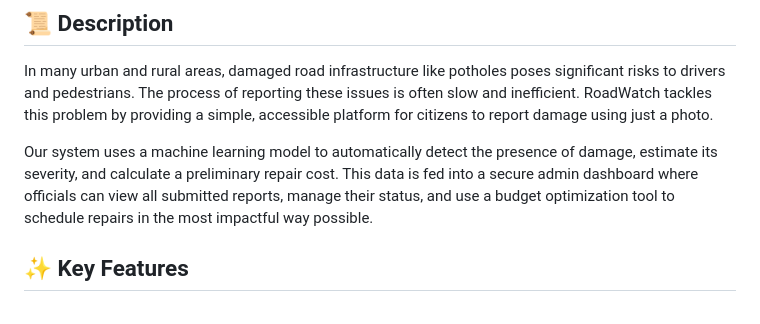
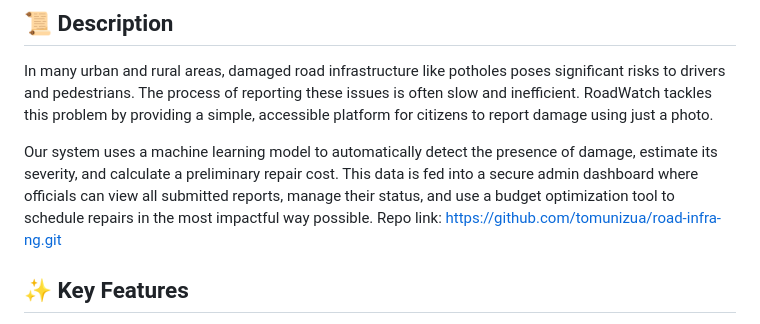
Before and after one commit to tomunizua/road-infra-ng, a Markdown page: README.md, the part around the change. Rendered like a GitHub page.

Commit message:
Added repo link

```diff
--- a/README.md
+++ b/README.md
@@ -11,6 +11,7 @@ RoadWatch is a web application designed to empower Nigerian citizens to report r
 In many urban and rural areas, damaged road infrastructure like potholes poses significant risks to drivers and pedestrians. The process of reporting these issues is often slow and inefficient. RoadWatch tackles this problem by providing a simple, accessible platform for citizens to report damage using just a photo.
 
 Our system uses a machine learning model to automatically detect the presence of damage, estimate its severity, and calculate a preliminary repair cost. This data is fed into a secure admin dashboard where officials can view all submitted reports, manage their status, and use a budget optimization tool to schedule repairs in the most impactful way possible.
+Repo link: https://github.com/tomunizua/road-infra-ng.git
 
 ## ✨ Key Features
 
```
